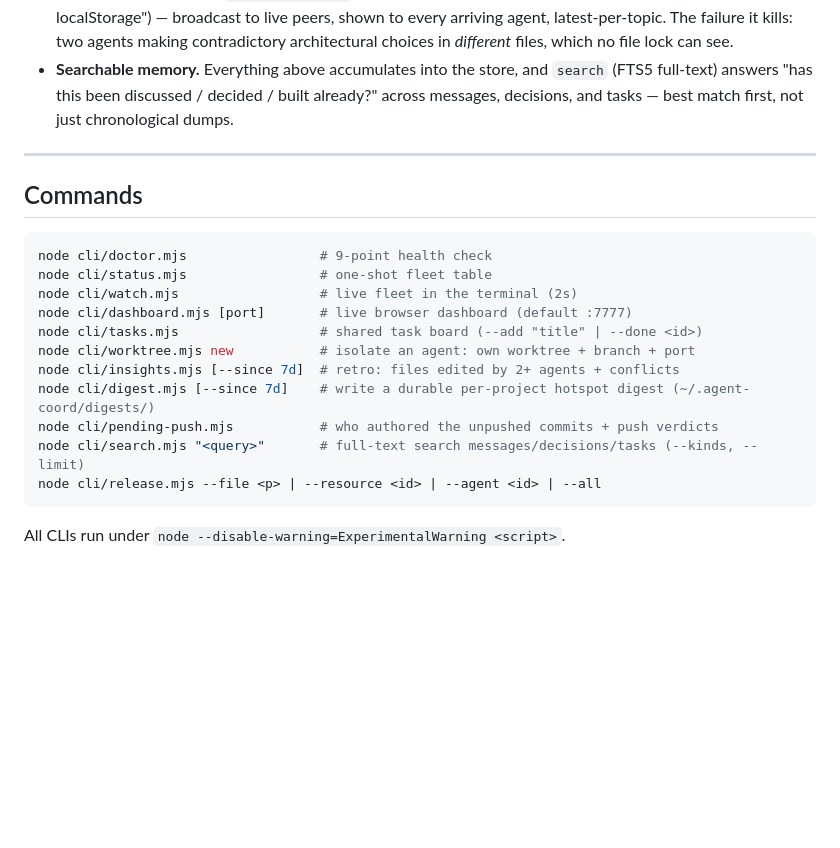
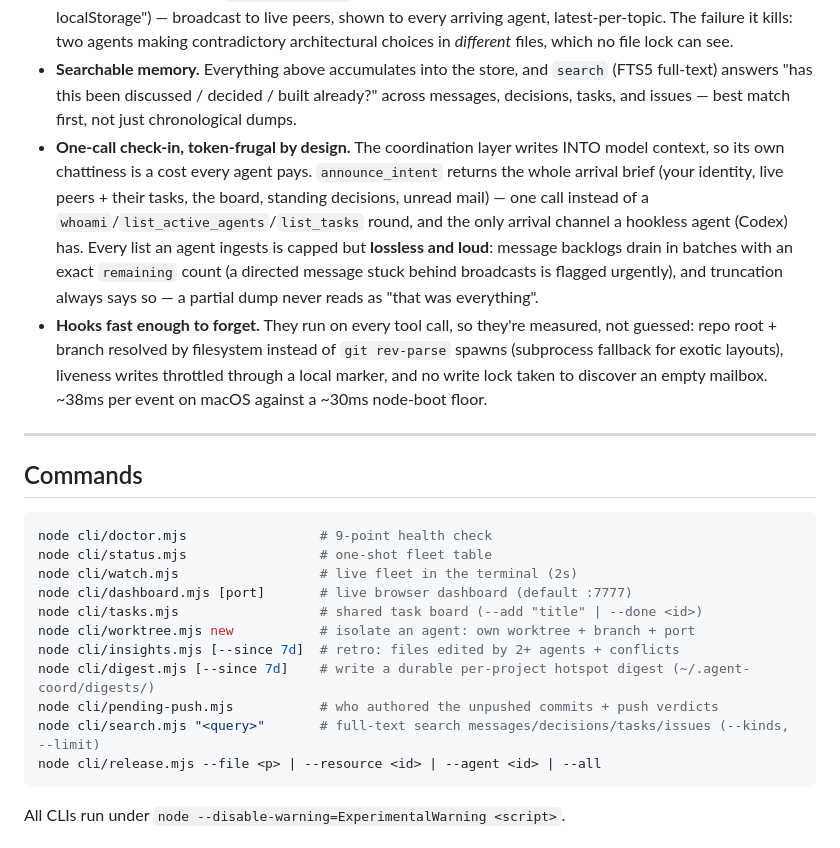
Before and after one commit to v2matosevic/agent-coord, a Markdown page: README.md, the part around the change. Rendered like a GitHub page; blank space fills up the shorter version.

Commit message:
docs: README — one-call check-in, context-budget model, hook perf; search covers issues

````diff
--- a/README.md
+++ b/README.md
@@ -134,8 +134,23 @@ guards fail **open but loud**: you lose coordination, never your work.
   can see.
 - **Searchable memory.** Everything above accumulates into the store, and
   `search` (FTS5 full-text) answers "has this been discussed / decided / built
-  already?" across messages, decisions, and tasks — best match first, not just
-  chronological dumps.
+  already?" across messages, decisions, tasks, and issues — best match first,
+  not just chronological dumps.
+- **One-call check-in, token-frugal by design.** The coordination layer writes
+  INTO model context, so its own chattiness is a cost every agent pays.
+  `announce_intent` returns the whole arrival brief (your identity, live peers +
+  their tasks, the board, standing decisions, unread mail) — one call instead of
+  a `whoami`/`list_active_agents`/`list_tasks` round, and the only arrival
+  channel a hookless agent (Codex) has. Every list an agent ingests is capped
+  but **lossless and loud**: message backlogs drain in batches with an exact
+  `remaining` count (a directed message stuck behind broadcasts is flagged
+  urgently), and truncation always says so — a partial dump never reads as
+  "that was everything".
+- **Hooks fast enough to forget.** They run on every tool call, so they're
+  measured, not guessed: repo root + branch resolved by filesystem instead of
+  `git rev-parse` spawns (subprocess fallback for exotic layouts), liveness
+  writes throttled through a local marker, and no write lock taken to discover
+  an empty mailbox. ~38ms per event on macOS against a ~30ms node-boot floor.
 
 ---
 
@@ -151,7 +166,7 @@ node cli/worktree.mjs new           # isolate an agent: own worktree + branch +
 node cli/insights.mjs [--since 7d]  # retro: files edited by 2+ agents + conflicts
 node cli/digest.mjs [--since 7d]    # write a durable per-project hotspot digest (~/.agent-coord/digests/)
 node cli/pending-push.mjs           # who authored the unpushed commits + push verdicts
-node cli/search.mjs "<query>"       # full-text search messages/decisions/tasks (--kinds, --limit)
+node cli/search.mjs "<query>"       # full-text search messages/decisions/tasks/issues (--kinds, --limit)
 node cli/release.mjs --file <p> | --resource <id> | --agent <id> | --all
 ```
 All CLIs run under `node --disable-warning=ExperimentalWarning <script>`.
````
